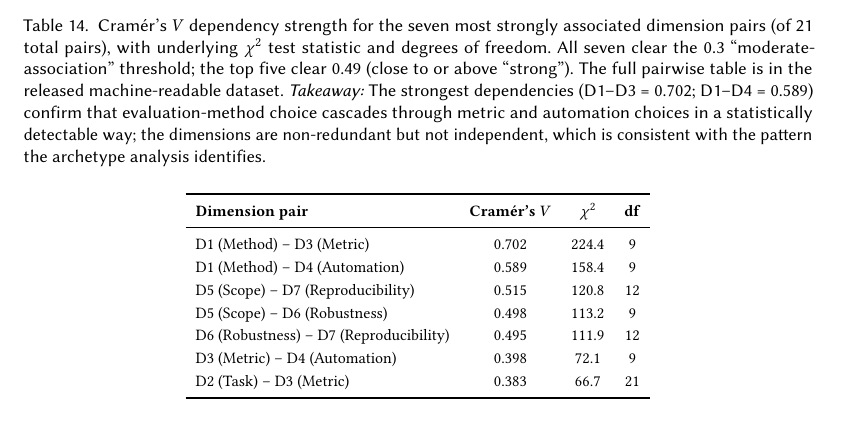
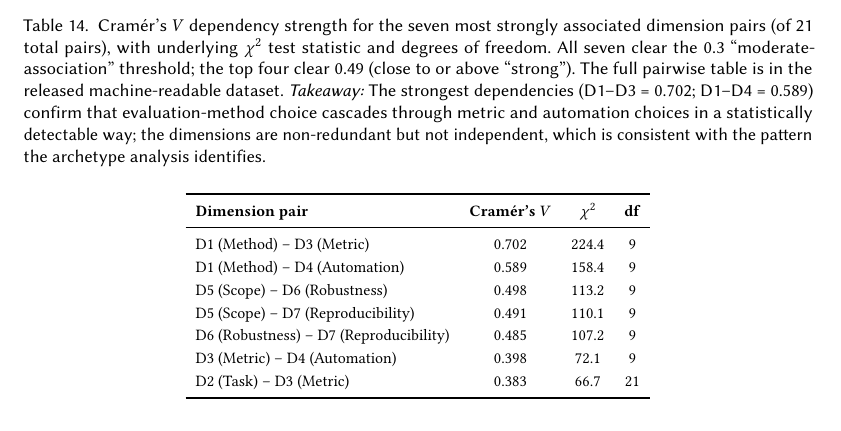
Before and after one commit to rohithreddybc/PromptEvalTaxonomy, a LaTeX paper (main.tex): part of page 28 of 42, cut so that both start at the same text. Compiled offline with pdfLaTeX.

Commit message:
iter-15: correct Cramér's V table D5-D7 and D6-D7 after iter-12 D7 category fix
After iter-12 removed D7=AI (Artifact-incomplete) code, D7 dropped from
5 to 4 primary categories. Recomputed from corpus_d1d7.csv:
- D5-D7: V 0.515->0.491, chi2 120.8->110.1, df 12->9
- D6-D7: V 0.495->0.485, chi2 111.9->107.2, df 12->9
- D5-D6 unchanged: V=0.498, chi2=113.2, df=9 (verified correct)
Reordered rows 3-5 (D5-D6 now ranks above D5-D7 after value change).
Caption: "top five clear 0.49" -> "top four" (D6-D7=0.485 now below 0.49).

```diff
--- a/main.tex
+++ b/main.tex
@@ -2303,7 +2303,7 @@ Table~\ref{tab:cramerv} reports the seven strongest pairs.
 \caption{Cram\'er's $V$ dependency strength for the seven most
 strongly associated dimension pairs (of 21 total pairs), with
 underlying $\chi^2$ test statistic and degrees of freedom. All seven
-clear the 0.3 ``moderate-association'' threshold; the top five clear
+clear the 0.3 ``moderate-association'' threshold; the top four clear
 0.49 (close to or above ``strong''). The full pairwise table is in
 the released machine-readable dataset.
 \textit{Takeaway:} The strongest dependencies (D1--D3 = 0.702;
@@ -2320,9 +2320,9 @@ consistent with the pattern the archetype analysis identifies.}
 \midrule
 D1 (Method) -- D3 (Metric)        & 0.702 & 224.4 &  9 \\
 D1 (Method) -- D4 (Automation)    & 0.589 & 158.4 &  9 \\
-D5 (Scope) -- D7 (Reproducibility) & 0.515 & 120.8 & 12 \\
 D5 (Scope) -- D6 (Robustness)     & 0.498 & 113.2 &  9 \\
-D6 (Robustness) -- D7 (Reproducibility) & 0.495 & 111.9 & 12 \\
+D5 (Scope) -- D7 (Reproducibility) & 0.491 & 110.1 &  9 \\
+D6 (Robustness) -- D7 (Reproducibility) & 0.485 & 107.2 &  9 \\
 D3 (Metric) -- D4 (Automation)    & 0.398 &  72.1 &  9 \\
 D2 (Task) -- D3 (Metric)          & 0.383 &  66.7 & 21 \\
 \bottomrule
```
